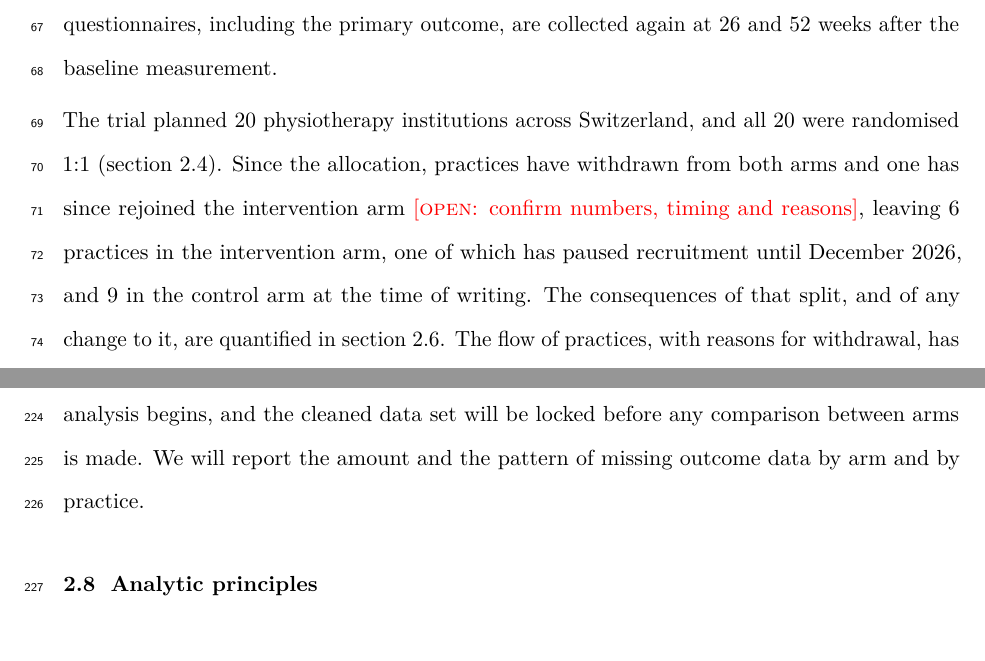
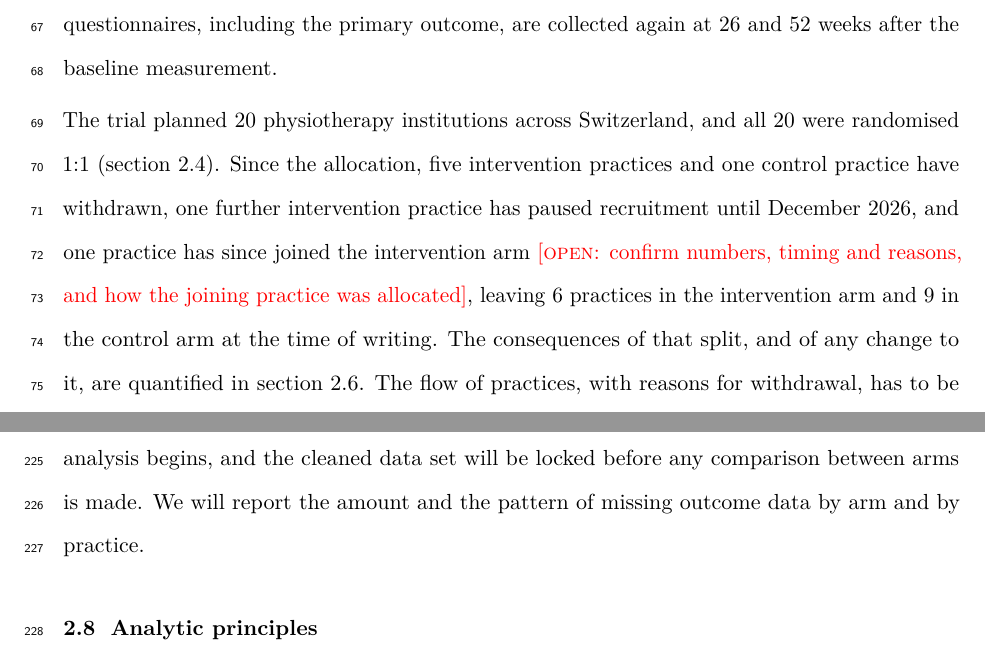
Before and after one commit to jdegenfellner/Resolve_Swiss_Statistical_Analysis_Plan, a LaTeX document (paper.tex): two parts of pages 3 and 9 of 28, joined at a grey line, cut so that both start at the same text. Compiled offline with pdfLaTeX.

Commit message:
Spell out the practice history: five withdrawn, one paused, one joined

```diff
--- a/paper.tex
+++ b/paper.tex
@@ -180,11 +180,12 @@ again at 26 and 52 weeks after the baseline measurement.
 
 The trial planned 20 physiotherapy institutions across Switzerland, and all
 20 were randomised 1:1 (section~\ref{sec:randomisation}). Since the
-allocation, practices have withdrawn from both arms and one has since
-rejoined the intervention arm \open{confirm numbers, timing and reasons},
-leaving 6 practices in the intervention arm, one of which has paused
-recruitment until December 2026, and 9 in the control arm at the time of
-writing. The
+allocation, five intervention practices and one control practice have
+withdrawn, one further intervention practice has paused recruitment until
+December 2026, and one practice has since joined the intervention arm
+\open{confirm numbers, timing and reasons, and how the joining practice was
+allocated}, leaving 6 practices in the intervention arm and 9 in the control
+arm at the time of writing. The
 consequences of that split, and of any change to it, are quantified in
 section~\ref{sec:samplesize}. The flow of practices, with reasons for
 withdrawal, has to be reported under the CONSORT cluster extension
```
Also changed, not shown: figures/flow_diagram.png, paper.pdf, paper.tex (2 more changed lines).
